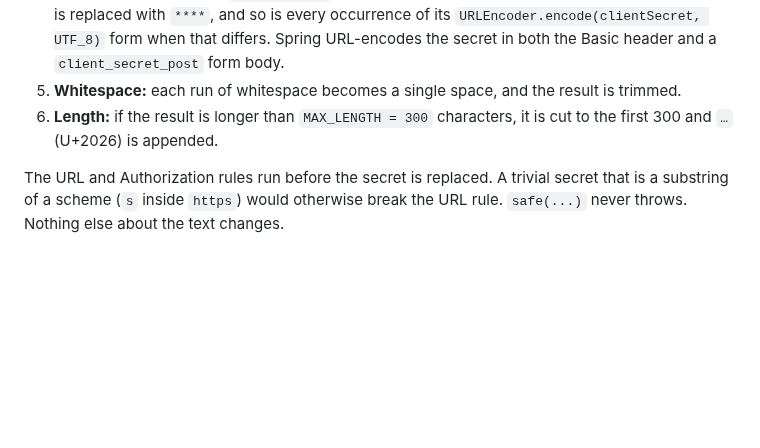
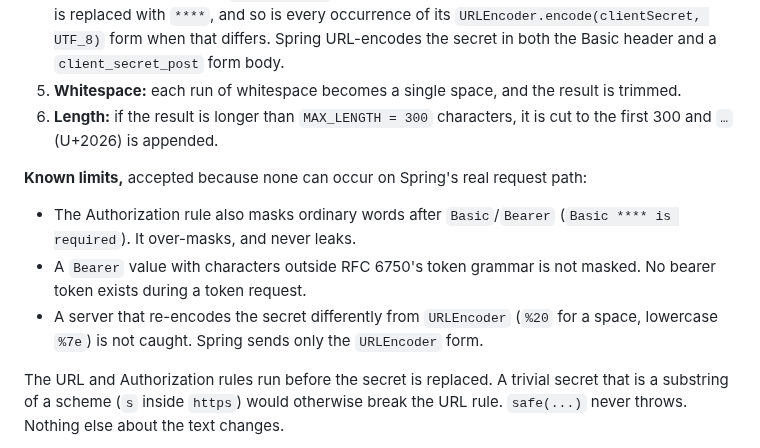
Before and after one commit to pepaooo/idm-test-framework, a Markdown page: docs/specs/2026-09-27-token-failure-messages-design.md, the part around the change. GitHub-like rendering; blank space fills up the shorter version.

Commit message:
docs: record the accepted limits of ITF-27 masking
ITF-27
Co-Authored-By: Claude Opus 5.5 <noreply@anthropic.com>

```diff
--- a/docs/specs/2026-09-27-token-failure-messages-design.md
+++ b/docs/specs/2026-09-27-token-failure-messages-design.md
@@ -81,6 +81,14 @@ order:
 6. **Length:** if the result is longer than `MAX_LENGTH = 300` characters, it is cut to the first
    300 and `…` (U+2026) is appended.
 
+**Known limits,** accepted because none can occur on Spring's real request path:
+- The Authorization rule also masks ordinary words after `Basic`/`Bearer` (`Basic **** is
+  required`). It over-masks, and never leaks.
+- A `Bearer` value with characters outside RFC 6750's token grammar is not masked. No bearer token
+  exists during a token request.
+- A server that re-encodes the secret differently from `URLEncoder` (`%20` for a space, lowercase
+  `%7e`) is not caught. Spring sends only the `URLEncoder` form.
+
 The URL and Authorization rules run before the secret is replaced. A trivial secret that is a
 substring of a scheme (`s` inside `https`) would otherwise break the URL rule. `safe(...)` never
 throws. Nothing else about the text changes.
```
